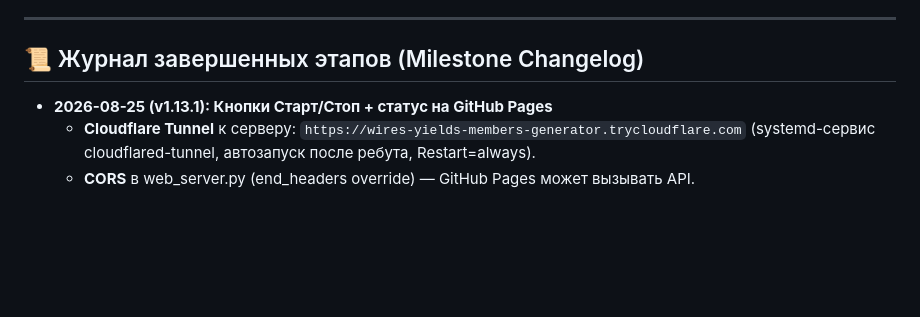
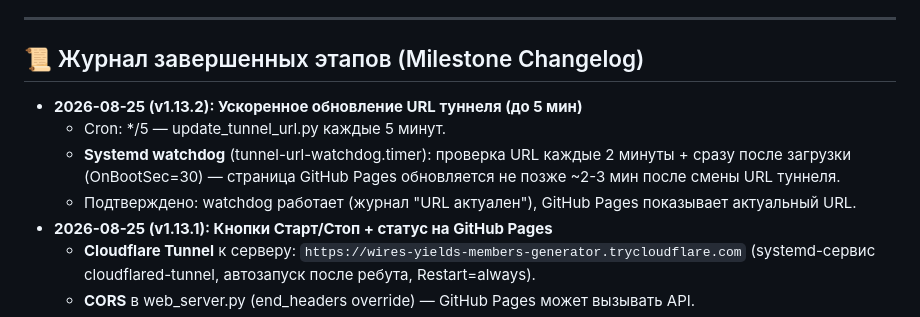
Before and after one commit to JoTalbot/scan, a Markdown page: STATUS.md, the part around the change. Drawn GitHub-style; blank space fills up the shorter version.

Commit message:
docs: v1.13.2 - 2min watchdog + 5min cron for tunnel URL

```diff
--- a/STATUS.md
+++ b/STATUS.md
@@ -194,6 +194,10 @@
 
 ## 📜 Журнал завершенных этапов (Milestone Changelog)
 
+- **2026-08-25 (v1.13.2): Ускоренное обновление URL туннеля (до 5 мин)**
+  - Cron: */5 — update_tunnel_url.py каждые 5 минут.
+  - **Systemd watchdog** (tunnel-url-watchdog.timer): проверка URL каждые 2 минуты + сразу после загрузки (OnBootSec=30) — страница GitHub Pages обновляется не позже ~2-3 мин после смены URL туннеля.
+  - Подтверждено: watchdog работает (журнал "URL актуален"), GitHub Pages показывает актуальный URL.
 - **2026-08-25 (v1.13.1): Кнопки Старт/Стоп + статус на GitHub Pages**
   - **Cloudflare Tunnel** к серверу: `https://wires-yields-members-generator.trycloudflare.com` (systemd-сервис cloudflared-tunnel, автозапуск после ребута, Restart=always).
   - **CORS** в web_server.py (end_headers override) — GitHub Pages может вызывать API.
```
